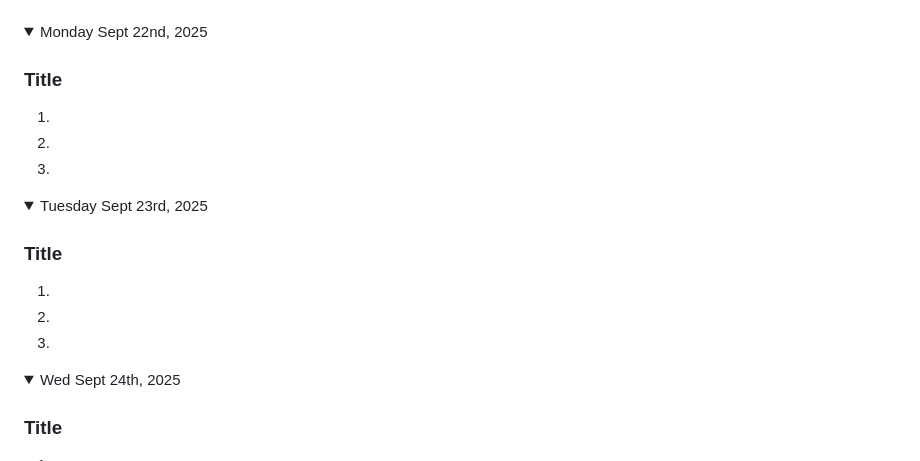
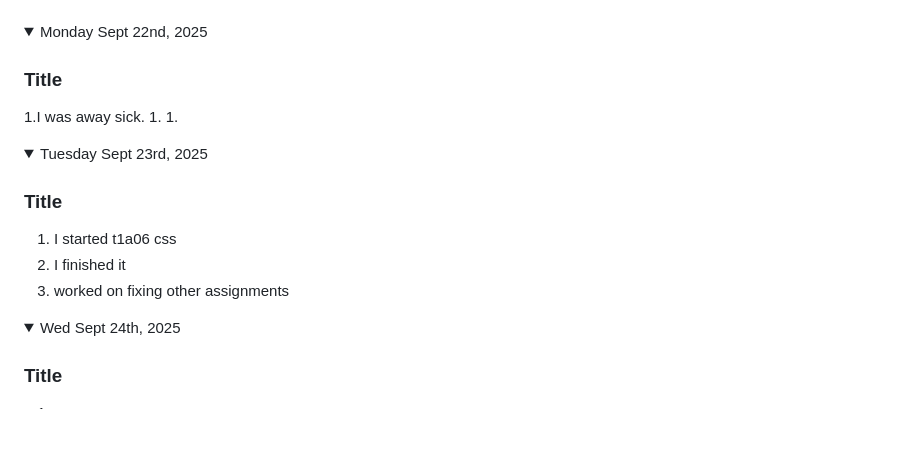
Before and after one commit to Beegigantic/game-dev-rielly-2025, a Markdown page: README.md, the part around the change. Drawn GitHub-style; folded sections open; blank space fills up the shorter version.

```diff
--- a/README.md
+++ b/README.md
@@ -104,7 +104,7 @@ Note: If you have a link to an assignment that has not been marked, put "open" a
 <details ><summary>Monday Sept 22nd, 2025</summary>
 
 ### Title
-1.
+1.I was away sick.
 1.
 1.
 
@@ -113,9 +113,9 @@ Note: If you have a link to an assignment that has not been marked, put "open" a
 <details><summary>Tuesday Sept 23rd, 2025</summary>
 
 ### Title
-1.
-1.
-1.
+1. I started t1a06 css
+1. I finished it
+1. worked on fixing other assignments
 
 </details>
 
```
